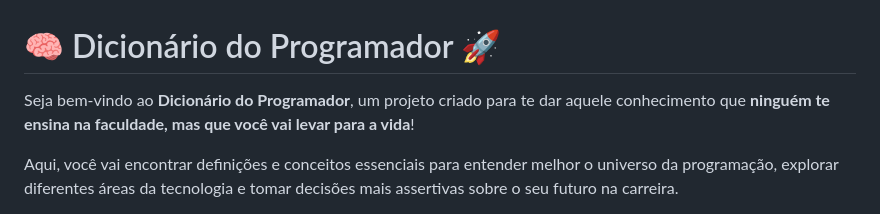
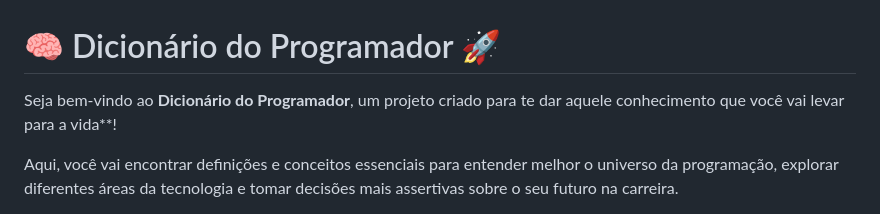
Before and after one commit to douglasin/dicionario-do-programador, a Markdown page: README.md, the part around the change. GitHub-like rendering.

```diff
--- a/README.md
+++ b/README.md
@@ -1,7 +1,7 @@
 
 # 🧠 Dicionário do Programador 🚀
 
-Seja bem-vindo ao **Dicionário do Programador**, um projeto criado para te dar aquele conhecimento que **ninguém te ensina na faculdade, mas que você vai levar para a vida**!
+Seja bem-vindo ao **Dicionário do Programador**, um projeto criado para te dar aquele conhecimento que você vai levar para a vida**!
 
 Aqui, você vai encontrar definições e conceitos essenciais para entender melhor o universo da programação, explorar diferentes áreas da tecnologia e tomar decisões mais assertivas sobre o seu futuro na carreira.
 
```
